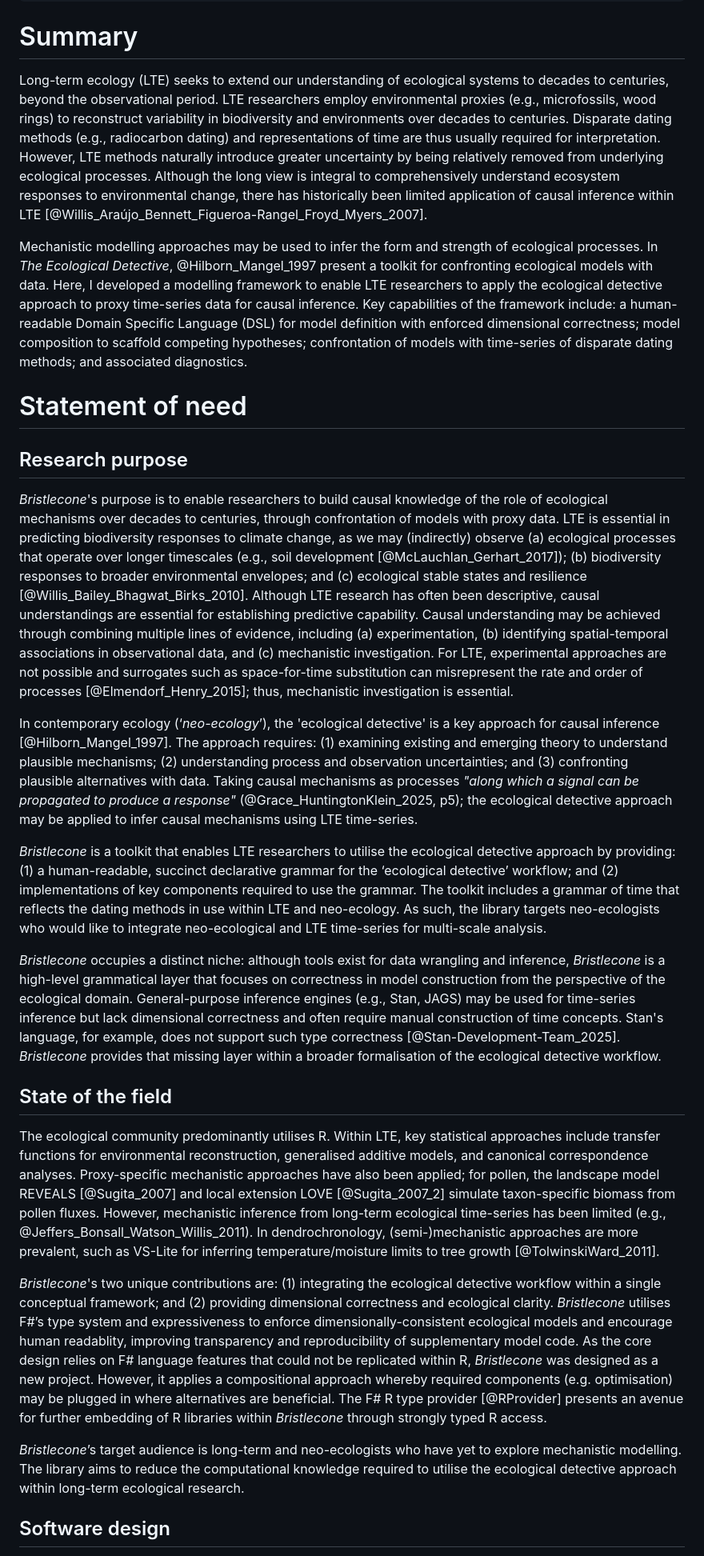
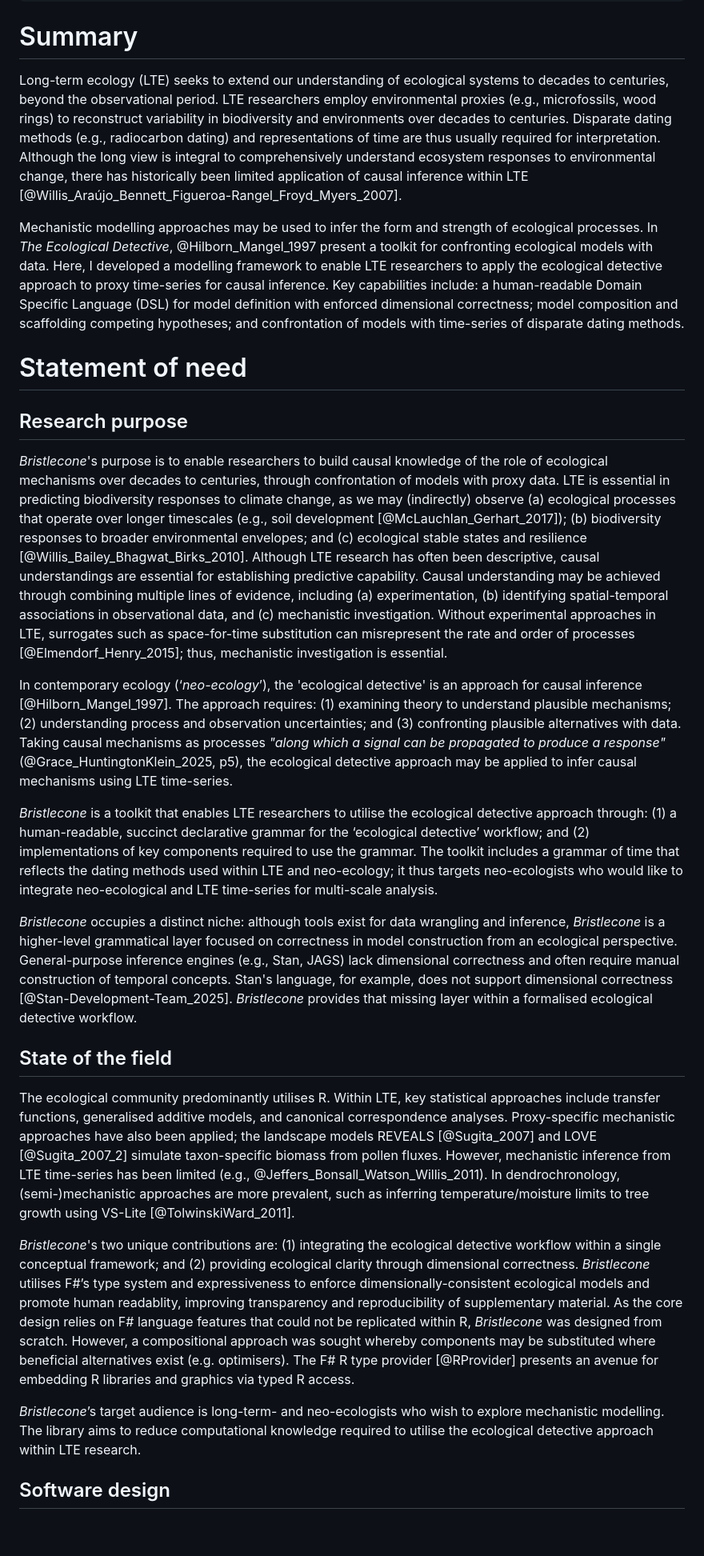
Before and after one commit to AndrewIOM/bristlecone, a Markdown page: paper/paper.md, the part around one of its changes. Shown at 80% size. Rendered like a GitHub page; blank space fills up the shorter version.

Commit message:
Reach 1750 word target

```diff
--- a/paper/paper.md
+++ b/paper/paper.md
@@ -19,29 +19,29 @@ bibliography: paper.bib
 
 # Summary
 
-Long-term ecology (LTE) seeks to extend our understanding of ecological systems to decades to centuries, beyond the observational period. LTE researchers employ environmental proxies (e.g., microfossils, wood rings) to reconstruct variability in biodiversity and environments over decades to centuries. Disparate dating methods (e.g., radiocarbon dating) and representations of time are thus usually required for interpretation. However, LTE methods naturally introduce greater uncertainty by being relatively removed from underlying ecological processes. Although the long view is integral to comprehensively understand ecosystem responses to environmental change, there has historically been limited application of causal inference within LTE [@Willis_Araújo_Bennett_Figueroa-Rangel_Froyd_Myers_2007].
+Long-term ecology (LTE) seeks to extend our understanding of ecological systems to decades to centuries, beyond the observational period. LTE researchers employ environmental proxies (e.g., microfossils, wood rings) to reconstruct variability in biodiversity and environments over decades to centuries. Disparate dating methods (e.g., radiocarbon dating) and representations of time are thus usually required for interpretation. Although the long view is integral to comprehensively understand ecosystem responses to environmental change, there has historically been limited application of causal inference within LTE [@Willis_Araújo_Bennett_Figueroa-Rangel_Froyd_Myers_2007].
 
-Mechanistic modelling approaches may be used to infer the form and strength of ecological processes. In *The Ecological Detective*, @Hilborn_Mangel_1997 present a toolkit for confronting ecological models with data. Here, I developed a modelling framework to enable LTE researchers to apply the ecological detective approach to proxy time-series data for causal inference. Key capabilities of the framework include: a human-readable Domain Specific Language (DSL) for model definition with enforced dimensional correctness; model composition to scaffold competing hypotheses; confrontation of models with time-series of disparate dating methods; and associated diagnostics.
+Mechanistic modelling approaches may be used to infer the form and strength of ecological processes. In *The Ecological Detective*, @Hilborn_Mangel_1997 present a toolkit for confronting ecological models with data. Here, I developed a modelling framework to enable LTE researchers to apply the ecological detective approach to proxy time-series for causal inference. Key capabilities include: a human-readable Domain Specific Language (DSL) for model definition with enforced dimensional correctness; model composition and scaffolding competing hypotheses; and confrontation of models with time-series of disparate dating methods.
 
 # Statement of need
 
 ## Research purpose
 
-*Bristlecone*'s purpose is to enable researchers to build causal knowledge of the role of ecological mechanisms over decades to centuries, through confrontation of models with proxy data. LTE is essential in predicting biodiversity responses to climate change, as we may (indirectly) observe (a) ecological processes that operate over longer timescales (e.g., soil development [@McLauchlan_Gerhart_2017]); (b) biodiversity responses to broader environmental envelopes; and (c) ecological stable states and resilience [@Willis_Bailey_Bhagwat_Birks_2010]. Although LTE research has often been descriptive, causal understandings are essential for establishing predictive capability. Causal understanding may be achieved through combining multiple lines of evidence, including (a) experimentation, (b) identifying spatial-temporal associations in observational data, and (c) mechanistic investigation. For LTE, experimental approaches are not possible and surrogates such as space-for-time substitution can misrepresent the rate and order of processes [@Elmendorf_Henry_2015]; thus, mechanistic investigation is essential.
+*Bristlecone*'s purpose is to enable researchers to build causal knowledge of the role of ecological mechanisms over decades to centuries, through confrontation of models with proxy data. LTE is essential in predicting biodiversity responses to climate change, as we may (indirectly) observe (a) ecological processes that operate over longer timescales (e.g., soil development [@McLauchlan_Gerhart_2017]); (b) biodiversity responses to broader environmental envelopes; and (c) ecological stable states and resilience [@Willis_Bailey_Bhagwat_Birks_2010]. Although LTE research has often been descriptive, causal understandings are essential for establishing predictive capability. Causal understanding may be achieved through combining multiple lines of evidence, including (a) experimentation, (b) identifying spatial-temporal associations in observational data, and (c) mechanistic investigation. Without experimental approaches in LTE, surrogates such as space-for-time substitution can misrepresent the rate and order of processes [@Elmendorf_Henry_2015]; thus, mechanistic investigation is essential.
 
-In contemporary ecology (‘*neo-ecology*’), the 'ecological detective' is a key approach for causal inference [@Hilborn_Mangel_1997]. The approach requires: (1) examining existing and emerging theory to understand plausible mechanisms; (2) understanding process and observation uncertainties; and (3) confronting plausible alternatives with data. Taking causal mechanisms as processes *"along which a signal can be propagated to produce a response"* (@Grace_HuntingtonKlein_2025, p5); the ecological detective approach may be applied to infer causal mechanisms using LTE time-series.
+In contemporary ecology (‘*neo-ecology*’), the 'ecological detective' is an approach for causal inference [@Hilborn_Mangel_1997]. The approach requires: (1) examining theory to understand plausible mechanisms; (2) understanding process and observation uncertainties; and (3) confronting plausible alternatives with data. Taking causal mechanisms as processes *"along which a signal can be propagated to produce a response"* (@Grace_HuntingtonKlein_2025, p5), the ecological detective approach may be applied to infer causal mechanisms using LTE time-series.
 
-*Bristlecone* is a toolkit that enables LTE researchers to utilise the ecological detective approach by providing: (1) a human-readable, succinct declarative grammar for the ‘ecological detective’ workflow; and (2) implementations of key components required to use the grammar. The toolkit includes a grammar of time that reflects the dating methods in use within LTE and neo-ecology. As such, the library targets neo-ecologists who would like to integrate neo-ecological and LTE time-series for multi-scale analysis.
+*Bristlecone* is a toolkit that enables LTE researchers to utilise the ecological detective approach through: (1) a human-readable, succinct declarative grammar for the ‘ecological detective’ workflow; and (2) implementations of key components required to use the grammar. The toolkit includes a grammar of time that reflects the dating methods used within LTE and neo-ecology; it thus targets neo-ecologists who would like to integrate neo-ecological and LTE time-series for multi-scale analysis.
 
-*Bristlecone* occupies a distinct niche: although tools exist for data wrangling and inference, *Bristlecone* is a high-level grammatical layer that focuses on correctness in model construction from the perspective of the ecological domain. General-purpose inference engines (e.g., Stan, JAGS) may be used for time-series inference but lack dimensional correctness and often require manual construction of time concepts. Stan's language, for example, does not support such type correctness [@Stan-Development-Team_2025]. *Bristlecone* provides that missing layer within a broader formalisation of the ecological detective workflow.
+*Bristlecone* occupies a distinct niche: although tools exist for data wrangling and inference, *Bristlecone* is a higher-level grammatical layer focused on correctness in model construction from an ecological perspective. General-purpose inference engines (e.g., Stan, JAGS) lack dimensional correctness and often require manual construction of temporal concepts. Stan's language, for example, does not support dimensional correctness [@Stan-Development-Team_2025]. *Bristlecone* provides that missing layer within a formalised ecological detective workflow.
 
 ## State of the field
 
-The ecological community predominantly utilises R. Within LTE, key statistical approaches include transfer functions for environmental reconstruction, generalised additive models, and canonical correspondence analyses. Proxy-specific mechanistic approaches have also been applied; for pollen, the landscape model REVEALS [@Sugita_2007] and local extension LOVE [@Sugita_2007_2] simulate taxon-specific biomass from pollen fluxes. However, mechanistic inference from long-term ecological time-series has been limited (e.g., @Jeffers_Bonsall_Watson_Willis_2011). In dendrochronology, (semi-)mechanistic approaches are more prevalent, such as VS-Lite for inferring temperature/moisture limits to tree growth [@TolwinskiWard_2011].
+The ecological community predominantly utilises R. Within LTE, key statistical approaches include transfer functions, generalised additive models, and canonical correspondence analyses. Proxy-specific mechanistic approaches have also been applied; the landscape models REVEALS [@Sugita_2007] and LOVE [@Sugita_2007_2] simulate taxon-specific biomass from pollen fluxes. However, mechanistic inference from LTE time-series has been limited (e.g., @Jeffers_Bonsall_Watson_Willis_2011). In dendrochronology, (semi-)mechanistic approaches are more prevalent, such as inferring temperature/moisture limits to tree growth using VS-Lite [@TolwinskiWard_2011].
 
-*Bristlecone*'s two unique contributions are: (1) integrating the ecological detective workflow within a single conceptual framework; and (2) providing dimensional correctness and ecological clarity. *Bristlecone* utilises F#’s type system and expressiveness to enforce dimensionally-consistent ecological models and encourage human readablity, improving transparency and reproducibility of supplementary model code. As the core design relies on F# language features that could not be replicated within R, *Bristlecone* was designed as a new project. However, it applies a compositional approach whereby required components (e.g. optimisation) may be plugged in where alternatives are beneficial. The F# R type provider [@RProvider] presents an avenue for further embedding of R libraries within *Bristlecone* through strongly typed R access.
+*Bristlecone*'s two unique contributions are: (1) integrating the ecological detective workflow within a single conceptual framework; and (2) providing ecological clarity through dimensional correctness. *Bristlecone* utilises F#’s type system and expressiveness to enforce dimensionally-consistent ecological models and promote human readablity, improving transparency and reproducibility of supplementary material. As the core design relies on F# language features that could not be replicated within R, *Bristlecone* was designed from scratch. However, a compositional approach was sought whereby components may be substituted where beneficial alternatives exist (e.g. optimisers). The F# R type provider [@RProvider] presents an avenue for embedding R libraries and graphics via typed R access.
 
-*Bristlecone*’s target audience is long-term and neo-ecologists who have yet to explore mechanistic modelling. The library aims to reduce the computational knowledge required to utilise the ecological detective approach within long-term ecological research.
+*Bristlecone*’s target audience is long-term- and neo-ecologists who wish to explore mechanistic modelling. The library aims to reduce computational knowledge required to utilise the ecological detective approach within LTE research.
 
 ## Software design
 
```
Also changed, not shown: other parts of paper/paper.md (+10 -12 lines).
